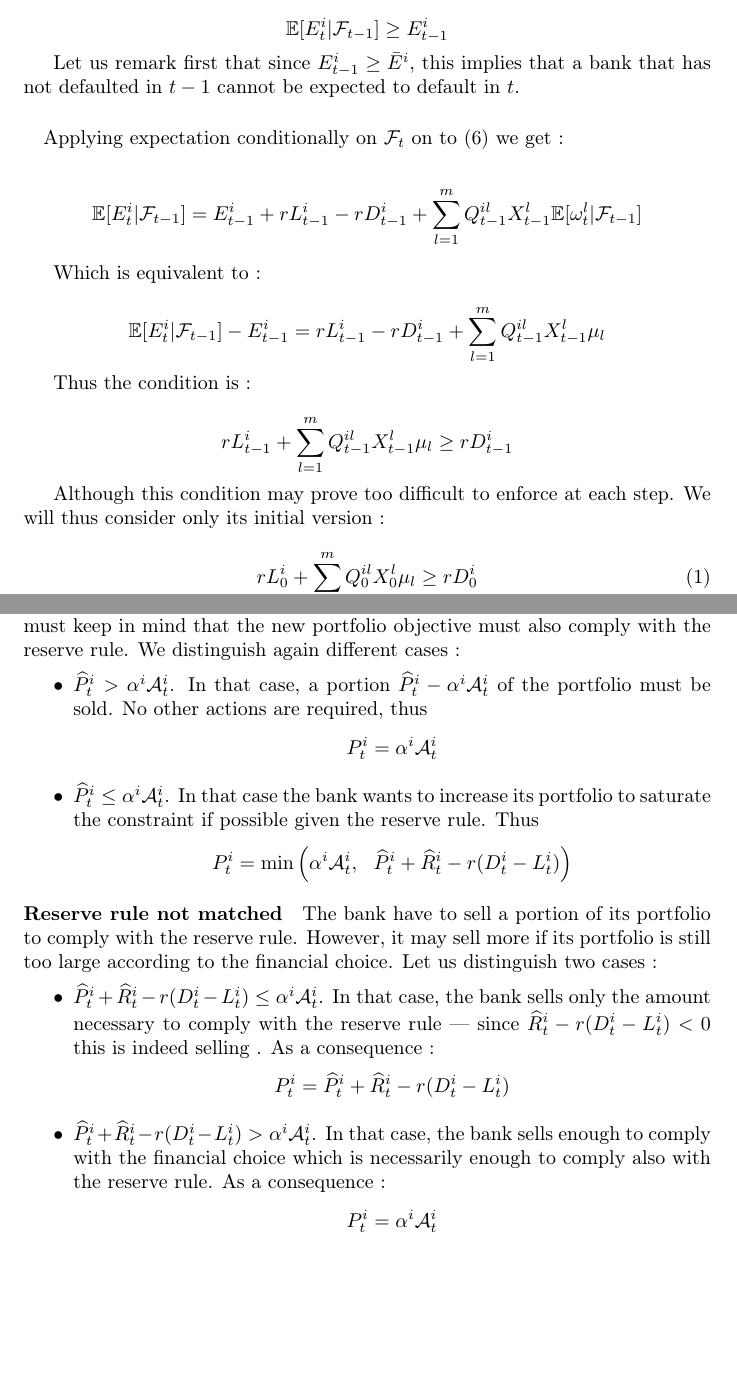
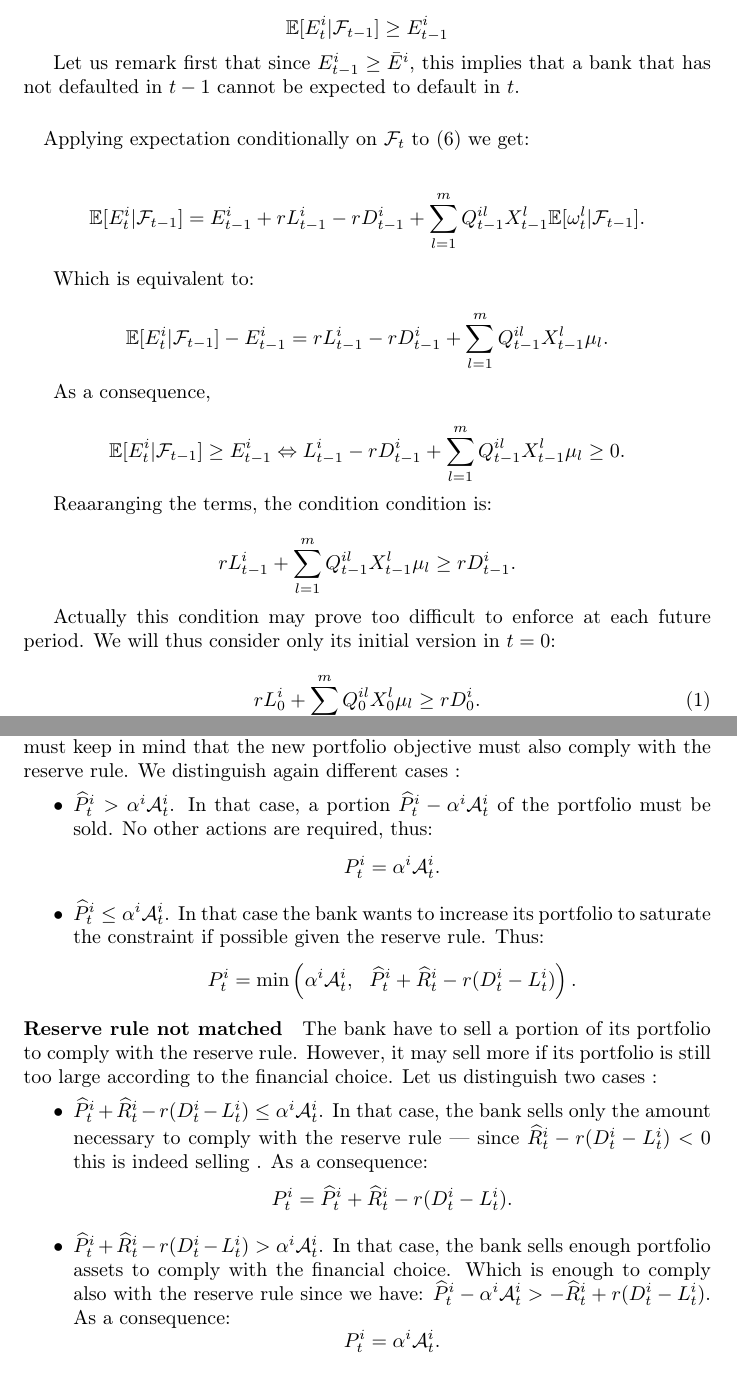
Before and after one commit to BoucheDimitri/SystemicRiskLatex, a LaTeX document (main.tex): two parts of pages 7 and 10 of 18 before the commit and two parts of pages 6 and 9 of 17 after it, joined at a grey line, cut so that both start at the same text, the shorter picture padded with empty space. Compiled offline with pdfLaTeX.

Commit message:
Mid day commit

```diff
--- a/main.tex
+++ b/main.tex
@@ -241,22 +233,26 @@ $$ \mathbb{E}[E_t ^i|\mathcal{F}_{t-1}] \geq E_{t-1}^i $$
 Let us remark first that since $E_{t-1}^i \geq \bar{E}^i$, this implies that a bank that has not defaulted in $t-1$ cannot be expected to default in $t$.
 
 \paragraph{}
-Applying expectation conditionally on $\mathcal{F}_t$ on to (\ref{eq:eqtdyna}) we get :
+Applying expectation conditionally on $\mathcal{F}_t$ to (\ref{eq:eqtdyna}) we get:
 
-$$\mathbb{E}[E_t^i|\mathcal{F}_{t-1}] = E_{t-1}^i + rL_{t-1}^i - rD_{t-1}^i + \sum_{l=1}^{m} Q_{t-1}^{il} X_{t-1}^l \mathbb{E}[\omega_t^l|\mathcal{F}_{t-1}]$$
+$$\mathbb{E}[E_t^i|\mathcal{F}_{t-1}] = E_{t-1}^i + rL_{t-1}^i - rD_{t-1}^i + \sum_{l=1}^{m} Q_{t-1}^{il} X_{t-1}^l \mathbb{E}[\omega_t^l|\mathcal{F}_{t-1}].$$
 
-Which is equivalent to :
+Which is equivalent to:
 
-$$\mathbb{E}[E_t ^i|\mathcal{F}_{t-1}] - E_{t-1} ^i = rL_{t-1}^i - rD_{t-1}^i + \sum_{l=1}^{m} Q_{t-1}^{il} X^l_{t-1}\mu_l$$
+$$\mathbb{E}[E_t ^i|\mathcal{F}_{t-1}] - E_{t-1} ^i = rL_{t-1}^i - rD_{t-1}^i + \sum_{l=1}^{m} Q_{t-1}^{il} X^l_{t-1}\mu_l.$$
 
-Thus the condition is :
+As a consequence,
 
-$$rL_{t-1}^i + \sum_{l=1}^{m} Q_{t-1}^{il} X^l_{t-1}\mu_l \geq rD_{t-1}^i $$
+$$ \mathbb{E}[E_t ^i|\mathcal{F}_{t-1}] \geq E_{t-1}^i \Leftrightarrow L_{t-1}^i - rD_{t-1}^i + \sum_{l=1}^{m} Q_{t-1}^{il} X^l_{t-1}\mu_l \geq 0.$$
 
-Although this condition may prove too difficult to enforce at each step. We will thus consider only its initial version :
+Reaaranging the terms, the condition condition is:
+
+$$rL_{t-1}^i + \sum_{l=1}^{m} Q_{t-1}^{il} X^l_{t-1}\mu_l \geq rD_{t-1}^i.$$
+
+Actually this condition may prove too difficult to enforce at each future period. We will thus consider only its initial version in $t=0$:
 
 \begin{equation}\label{eq:nolosers}
-rL_0^i + \sum_{l=1}^{m} Q_0^{il} X_0^l\mu_l \geq rD_0^i
+rL_0^i + \sum_{l=1}^{m} Q_0^{il} X_0^l\mu_l \geq rD_0^i.
 \end{equation}
 
 
@@ -386,17 +384,18 @@ Let us also define the portfolio valuation objective $P_t^{j}$ which corresponds
 No need to rebalance to comply with the reserve rule, although if the objective valuation of the portfolio is to be increased, we must keep in mind that the new portfolio objective must also comply with the reserve rule.
 We distinguish again different cases :
 \begin{itemize}
-    \item $\widehat{P}_t^i > \alpha^i \mathcal{A}_t^i$. In that case, a portion $\widehat{P}_t^i - \alpha^i \mathcal{A}_t^i$ of the portfolio must be sold. No other actions are required, thus $$P_t^i = \alpha^i \mathcal{A}_t^i$$
-    \item $\widehat{P}_t^i \leq \alpha^i \mathcal{A}_t^i$. In that case the bank wants to increase its portfolio to saturate the constraint if possible given the reserve rule. Thus $$P_t^{i} = \min \left(\alpha^i \mathcal{A}_t^i,~~\widehat{P}_t^i + \widehat{R}_t^i - r(D_t^i - L_t^i) \right)$$
+    \item $\widehat{P}_t^i > \alpha^i \mathcal{A}_t^i$. In that case, a portion $\widehat{P}_t^i - \alpha^i \mathcal{A}_t^i$ of the portfolio must be sold. No other actions are required, thus:
+     $$P_t^i = \alpha^i \mathcal{A}_t^i.$$
+    \item $\widehat{P}_t^i \leq \alpha^i \mathcal{A}_t^i$. In that case the bank wants to increase its portfolio to saturate the constraint if possible given the reserve rule. Thus: $$P_t^{i} = \min \left(\alpha^i \mathcal{A}_t^i,~~\widehat{P}_t^i + \widehat{R}_t^i - r(D_t^i - L_t^i) \right).$$
 \end{itemize}
 
 \paragraph{Reserve rule not matched}
 The bank have to sell a portion of its portfolio to comply with the reserve rule. However, it may sell more if its portfolio is still too large according to the financial choice. Let us distinguish two cases :
 \begin{itemize}
-    \item $\widehat{P}_t^i + \widehat{R}_t^i - r(D_t^i - L_t^i) \leq \alpha^i \mathcal{A}_t^i$. In that case, the bank sells only the amount necessary to comply with the reserve rule --- since $\widehat{R}_t^i - r(D_t^i - L_t^i) < 0$ this is indeed selling . As a consequence :
-    $$ P_t^{i} = \widehat{P}_t^i + \widehat{R}_t^i - r(D_t^i - L_t^i)$$
-    \item $\widehat{P}_t^i + \widehat{R}_t^i - r(D_t^i - L_t^i) > \alpha^i \mathcal{A}_t^i$. In that case, the bank sells enough to comply with the financial choice which is necessarily enough to comply also with the reserve rule. As a consequence :
-    $$ P_t^i = \alpha^i \mathcal{A}_t^i$$
+    \item $\widehat{P}_t^i + \widehat{R}_t^i - r(D_t^i - L_t^i) \leq \alpha^i \mathcal{A}_t^i$. In that case, the bank sells only the amount necessary to comply with the reserve rule --- since $\widehat{R}_t^i - r(D_t^i - L_t^i) < 0$ this is indeed selling . As a consequence:
+    $$ P_t^{i} = \widehat{P}_t^i + \widehat{R}_t^i - r(D_t^i - L_t^i).$$
+    \item $\widehat{P}_t^i + \widehat{R}_t^i - r(D_t^i - L_t^i) > \alpha^i \mathcal{A}_t^i$. In that case, the bank sells enough portfolio assets to comply with the financial choice. Which is enough to comply also with the reserve rule since we have: $\widehat{P}_t^i - \alpha^i \mathcal{A}_t^i > - \widehat{R}_t^i + r(D_t^i - L_t^i) $. As a consequence:
+    $$ P_t^i = \alpha^i \mathcal{A}_t^i.$$
 
 \end{itemize}
 
```
Also changed, not shown: main.pdf, main.tex (46 more changed lines).
